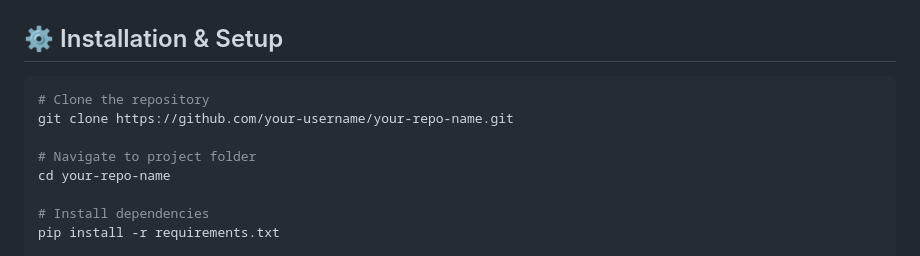
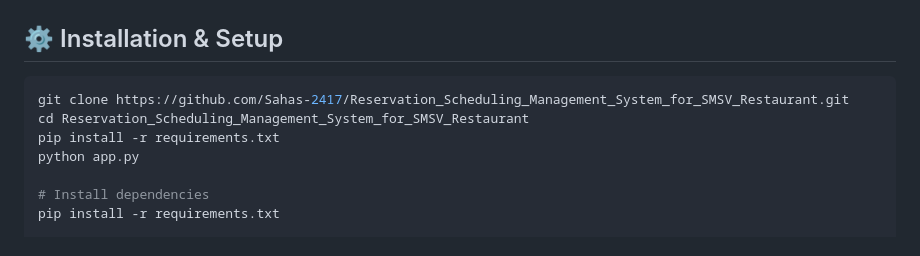
Before and after one commit to Sahas-2417/Reservation-Scheduling-Management-System-for-SMSV-Restaurant, a Markdown page: README.md, the part around the change. GitHub-like rendering.

Commit message:
Fix installation instructions in README.md
Updated the installation instructions with the correct repository URL and added commands to navigate to the project folder and run the app.

````diff
--- a/README.md
+++ b/README.md
@@ -111,11 +111,10 @@ SMSV-Restaurant/
 ## ⚙️ Installation & Setup
 
 ```bash
-# Clone the repository
-git clone https://github.com/your-username/your-repo-name.git
-
-# Navigate to project folder
-cd your-repo-name
+git clone https://github.com/Sahas-2417/Reservation_Scheduling_Management_System_for_SMSV_Restaurant.git
+cd Reservation_Scheduling_Management_System_for_SMSV_Restaurant
+pip install -r requirements.txt
+python app.py
 
 # Install dependencies
 pip install -r requirements.txt
````
